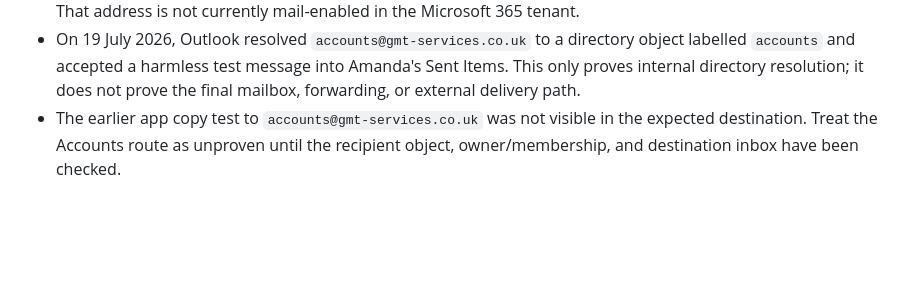
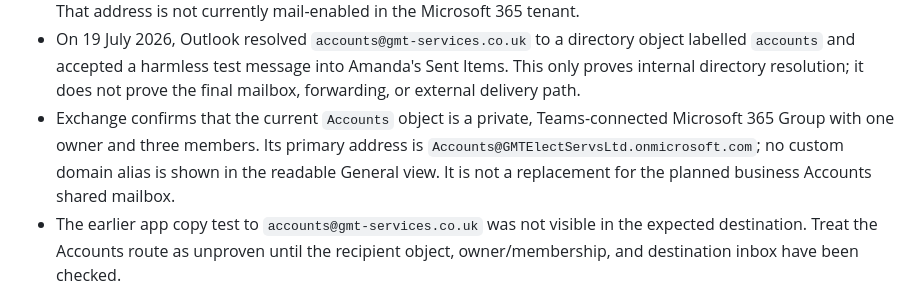
Before and after one commit to JakkuAzzo/AutoTimeSheet-GHP, a Markdown page: docs/business-mailbox-power-automate-migration-plan.md, the part around the change. GitHub-like rendering; blank space fills up the shorter version.

Commit message:
docs: identify existing Accounts group

```diff
--- a/docs/business-mailbox-power-automate-migration-plan.md
+++ b/docs/business-mailbox-power-automate-migration-plan.md
@@ -33,6 +33,11 @@ verification change.
   directory object labelled `accounts` and accepted a harmless test message
   into Amanda's Sent Items. This only proves internal directory resolution;
   it does not prove the final mailbox, forwarding, or external delivery path.
+- Exchange confirms that the current `Accounts` object is a private,
+  Teams-connected Microsoft 365 Group with one owner and three members. Its
+  primary address is `Accounts@GMTElectServsLtd.onmicrosoft.com`; no custom
+  domain alias is shown in the readable General view. It is not a replacement
+  for the planned business Accounts shared mailbox.
 - The earlier app copy test to `accounts@gmt-services.co.uk` was not visible
   in the expected destination. Treat the Accounts route as unproven until the
   recipient object, owner/membership, and destination inbox have been checked.
```
Also changed, not shown: docs/mail-routing-verification-checklist.md (+5 -1 lines).
